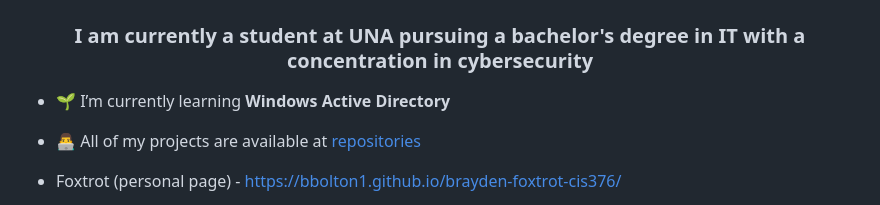
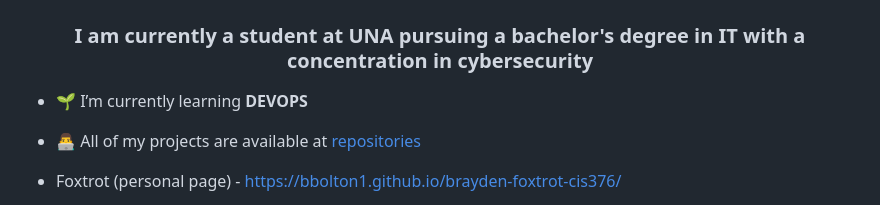
Before and after one commit to bbolton1/bbolton1, a Markdown page: README.md, the part around the change. GitHub-like rendering.

```diff
--- a/README.md
+++ b/README.md
@@ -1,7 +1,7 @@
 <h1 align="center">Hi 👋, I'm Brayden Bolton</h1>
 <h3 align="center">I am currently a student at UNA pursuing a bachelor's degree in IT with a concentration in cybersecurity</h3>
 
-- 🌱 I’m currently learning **Windows Active Directory**
+- 🌱 I’m currently learning **DEVOPS**
 
 - 👨‍💻 All of my projects are available at [repositories](https://github.com/bbolton1?tab=repositories)
 
```
